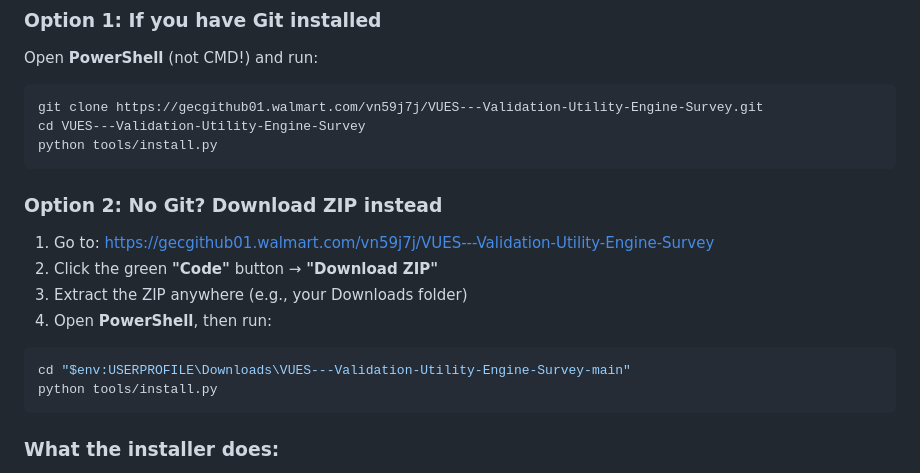
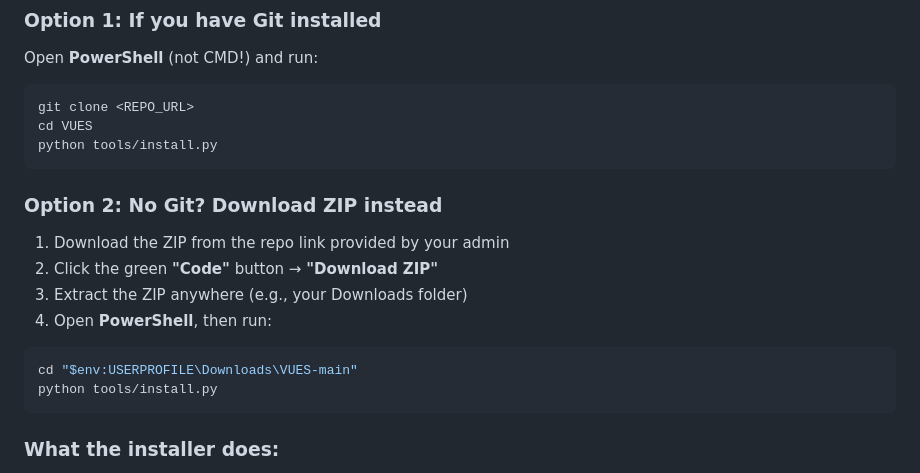
Before and after one commit to maximtsitolovsky-wal/VUES---Validation-Utility-Engine-Survey, a Markdown page: README.md, the part around the change. Drawn GitHub-style.

Commit message:
docs: remove personal username from quickstart

````diff
--- a/README.md
+++ b/README.md
@@ -13,20 +13,20 @@
 Open **PowerShell** (not CMD!) and run:
 
 ```powershell
-git clone https://gecgithub01.walmart.com/vn59j7j/VUES---Validation-Utility-Engine-Survey.git
-cd VUES---Validation-Utility-Engine-Survey
+git clone <REPO_URL>
+cd VUES
 python tools/install.py
 ```
 
 ### Option 2: No Git? Download ZIP instead
 
-1. Go to: https://gecgithub01.walmart.com/vn59j7j/VUES---Validation-Utility-Engine-Survey
+1. Download the ZIP from the repo link provided by your admin
 2. Click the green **"Code"** button → **"Download ZIP"**
 3. Extract the ZIP anywhere (e.g., your Downloads folder)
 4. Open **PowerShell**, then run:
 
 ```powershell
-cd "$env:USERPROFILE\Downloads\VUES---Validation-Utility-Engine-Survey-main"
+cd "$env:USERPROFILE\Downloads\VUES-main"
 python tools/install.py
 ```
 
````
